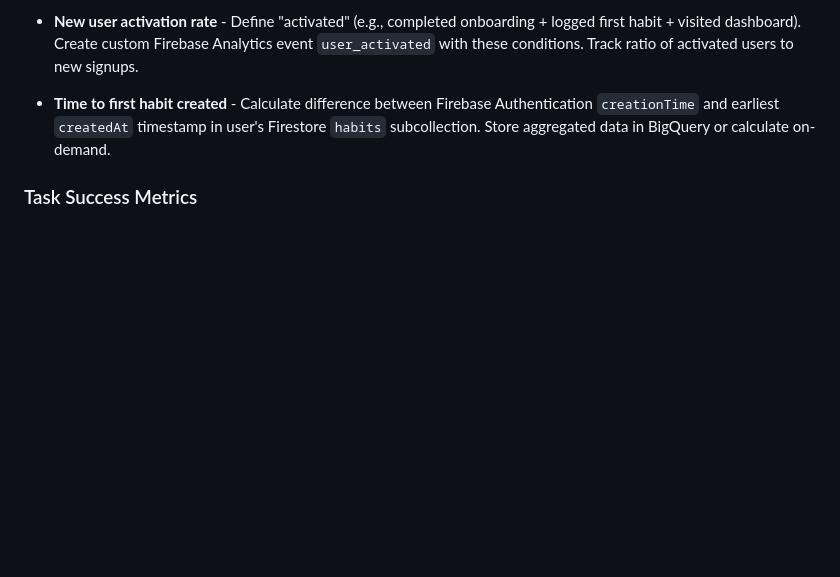
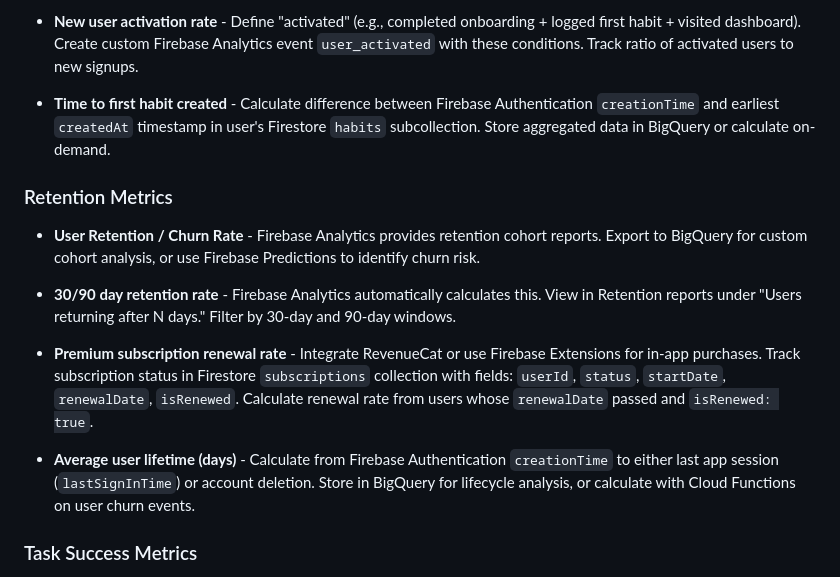
Before and after one commit to lmckenzie99/strive, a Markdown page: docs/METRICS.md, the part around the change. Drawn GitHub-style; blank space fills up the shorter version.

Commit message:
Add retention metrics to METRICS.md
Added retention metrics section with various user retention and subscription renewal metrics.

```diff
--- a/docs/METRICS.md
+++ b/docs/METRICS.md
@@ -45,6 +45,17 @@ HEART Framework Metrics
 
 * **Time to first habit created** - Calculate difference between Firebase Authentication `creationTime` and earliest `createdAt` timestamp in user's Firestore `habits` subcollection. Store aggregated data in BigQuery or calculate on-demand.
 
+### Retention Metrics
+
+* **User Retention / Churn Rate** - Firebase Analytics provides retention cohort reports. Export to BigQuery for custom cohort analysis, or use Firebase Predictions to identify churn risk.
+
+* **30/90 day retention rate** - Firebase Analytics automatically calculates this. View in Retention reports under "Users returning after N days." Filter by 30-day and 90-day windows.
+
+* **Premium subscription renewal rate** - Integrate RevenueCat or use Firebase Extensions for in-app purchases. Track subscription status in Firestore `subscriptions` collection with fields: `userId`, `status`, `startDate`, `renewalDate`, `isRenewed`. Calculate renewal rate from users whose `renewalDate` passed and `isRenewed: true`.
+
+* **Average user lifetime (days)** - Calculate from Firebase Authentication `creationTime` to either last app session (`lastSignInTime`) or account deletion. Store in BigQuery for lifecycle analysis, or calculate with Cloud Functions on user churn events.
+
+
 ### Task Success Metrics
 
 * **Average Savings Per User per Month** - Query Firestore `habits` collection for habits marked as "savings" (vs "drains"). Sum `costPerOccurrence * timesCompleted` per user per month. Store monthly aggregates in `user_stats` collection.
```
